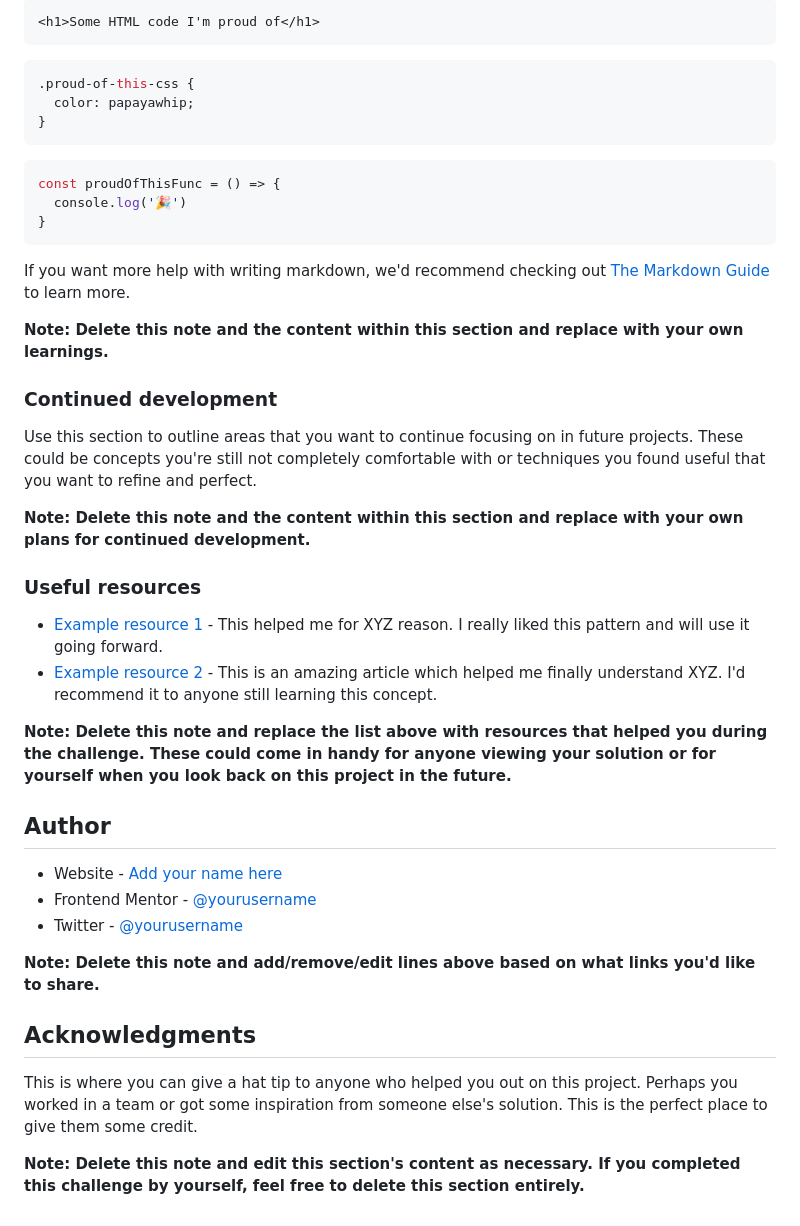
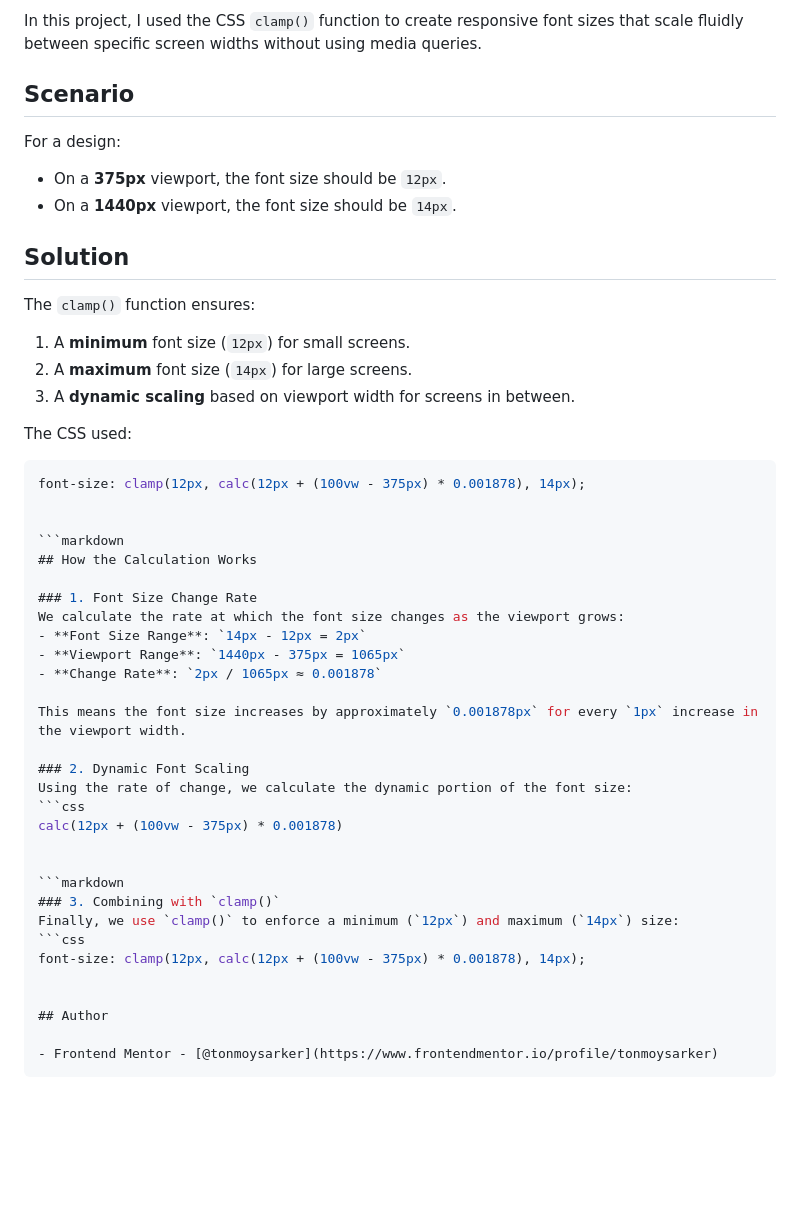
Before and after one commit to tonmoysarker/blog-preview-card, a Markdown page: README.md, the part around the change printed below. Drawn GitHub-style; blank space fills up the shorter version.

`````diff
--- a/README.md
+++ b/README.md
@@ -66,45 +45,52 @@ To see how you can add code snippets, see below:
 
-```html
-<h1>Some HTML code I'm proud of</h1>
-```
+In this project, I used the CSS `clamp()` function to create responsive font sizes that scale fluidly between specific screen widths without using media queries.
+
+## Scenario
+
+For a design:
+
+- On a **375px** viewport, the font size should be `12px`.
+- On a **1440px** viewport, the font size should be `14px`.
+
+## Solution
+
+The `clamp()` function ensures:
+
+1. A **minimum** font size (`12px`) for small screens.
+2. A **maximum** font size (`14px`) for large screens.
+3. A **dynamic scaling** based on viewport width for screens in between.
+
+The CSS used:
+
+````css
+font-size: clamp(12px, calc(12px + (100vw - 375px) * 0.001878), 14px);
+
+
+```markdown
+## How the Calculation Works
+
+### 1. Font Size Change Rate
+We calculate the rate at which the font size changes as the viewport grows:
+- **Font Size Range**: `14px - 12px = 2px`
+- **Viewport Range**: `1440px - 375px = 1065px`
+- **Change Rate**: `2px / 1065px ≈ 0.001878`
+
+This means the font size increases by approximately `0.001878px` for every `1px` increase in the viewport width.
+
+### 2. Dynamic Font Scaling
+Using the rate of change, we calculate the dynamic portion of the font size:
 ```css
-.proud-of-this-css {
-  color: papayawhip;
-}
-```
-```js
-const proudOfThisFunc = () => {
-  console.log('🎉')
-}
-```
+calc(12px + (100vw - 375px) * 0.001878)
 
-If you want more help with writing markdown, we'd recommend checking out [The Markdown Guide](https://www.markdownguide.org/) to learn more.
 
-**Note: Delete this note and the content within this section and replace with your own learnings.**
+```markdown
+### 3. Combining with `clamp()`
+Finally, we use `clamp()` to enforce a minimum (`12px`) and maximum (`14px`) size:
+```css
+font-size: clamp(12px, calc(12px + (100vw - 375px) * 0.001878), 14px);
 
-### Continued development
-
-Use this section to outline areas that you want to continue focusing on in future projects. These could be concepts you're still not completely comfortable with or techniques you found useful that you want to refine and perfect.
-
-**Note: Delete this note and the content within this section and replace with your own plans for continued development.**
-
-### Useful resources
-
-- [Example resource 1](https://www.example.com) - This helped me for XYZ reason. I really liked this pattern and will use it going forward.
-- [Example resource 2](https://www.example.com) - This is an amazing article which helped me finally understand XYZ. I'd recommend it to anyone still learning this concept.
-
-**Note: Delete this note and replace the list above with resources that helped you during the challenge. These could come in handy for anyone viewing your solution or for yourself when you look back on this project in the future.**
 
 ## Author
 
-- Website - [Add your name here](https://www.your-site.com)
-- Frontend Mentor - [@yourusername](https://www.frontendmentor.io/profile/yourusername)
-- Twitter - [@yourusername](https://www.twitter.com/yourusername)
-
-**Note: Delete this note and add/remove/edit lines above based on what links you'd like to share.**
-
-## Acknowledgments
-
-This is where you can give a hat tip to anyone who helped you out on this project. Perhaps you worked in a team or got some inspiration from someone else's solution. This is the perfect place to give them some credit.
-
-**Note: Delete this note and edit this section's content as necessary. If you completed this challenge by yourself, feel free to delete this section entirely.**
+- Frontend Mentor - [@tonmoysarker](https://www.frontendmentor.io/profile/tonmoysarker)
+````
`````
Also changed, not shown: other parts of README.md (+6 -27 lines), Screenshot 1.png (added), Screenshot 2.png (added).
